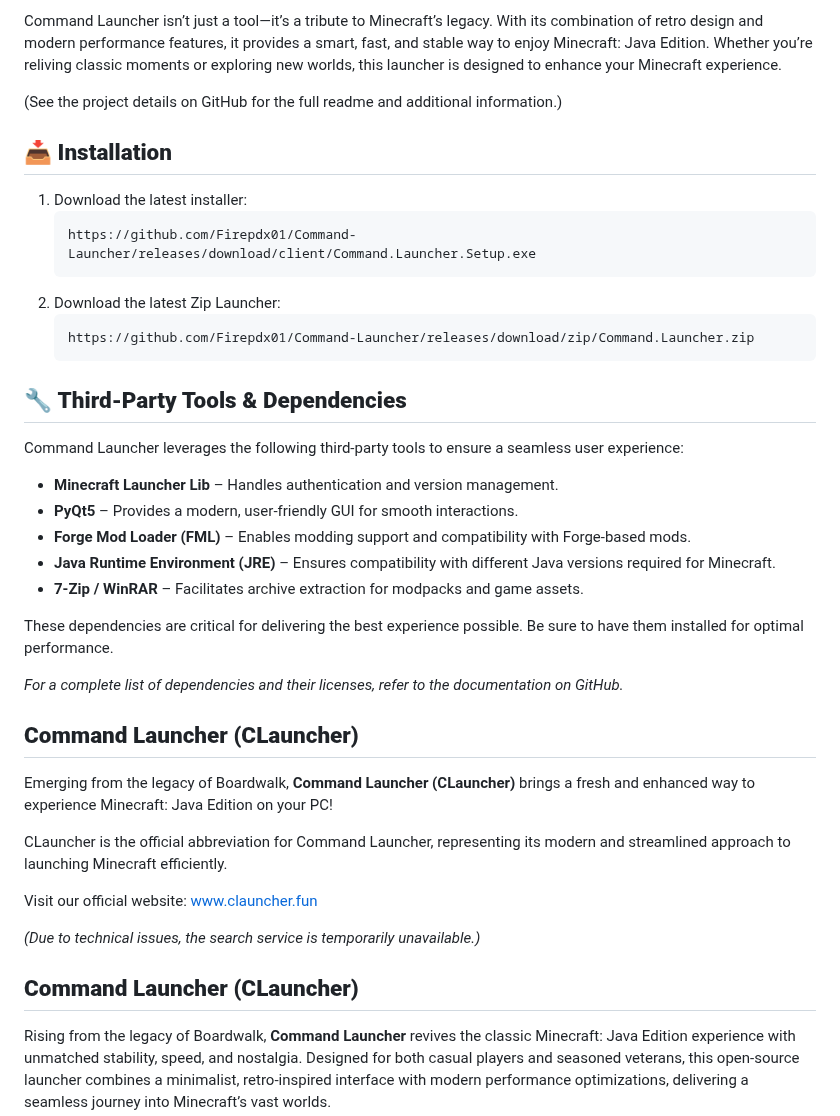
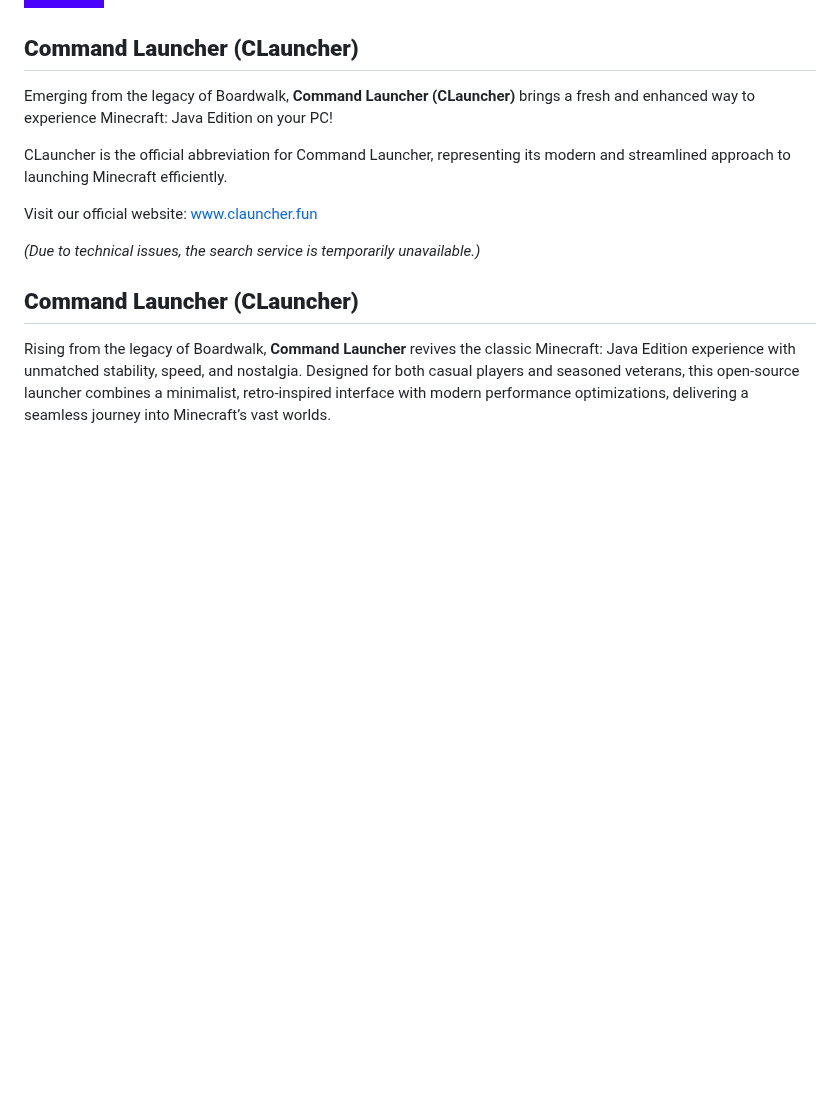
Before and after one commit to Firepdx01/Command-Launcher, a Markdown page: README.md, the part around one of its changes. Drawn GitHub-style; badges without logos; blank space fills up the shorter version.

Commit message:
Update README.md
Signed-off-by: Firepdx <96644284+Firepdx01@users.noreply.github.com>

````diff
--- a/README.md
+++ b/README.md
@@ -59,28 +10,3 @@ Command Launcher isn’t just a tool—it’s a love letter to Minecraft’s leg
-Command Launcher isn’t just a tool—it’s a tribute to Minecraft’s legacy. With its combination of retro design and modern performance features, it provides a smart, fast, and stable way to enjoy Minecraft: Java Edition. Whether you’re reliving classic moments or exploring new worlds, this launcher is designed to enhance your Minecraft experience.
-
-(See the project details on GitHub for the full readme and additional information.)
-
-## 📥 **Installation**
-1. Download the latest installer:
-    ```bash
-    https://github.com/Firepdx01/Command-Launcher/releases/download/client/Command.Launcher.Setup.exe
-    ```
-2. Download the latest Zip Launcher:
-    ```bash
-    https://github.com/Firepdx01/Command-Launcher/releases/download/zip/Command.Launcher.zip
-    ```
-
-## 🔧 **Third-Party Tools & Dependencies**
-Command Launcher leverages the following third-party tools to ensure a seamless user experience:
-- **Minecraft Launcher Lib** – Handles authentication and version management.
-- **PyQt5** – Provides a modern, user-friendly GUI for smooth interactions.
-- **Forge Mod Loader (FML)** – Enables modding support and compatibility with Forge-based mods.
-- **Java Runtime Environment (JRE)** – Ensures compatibility with different Java versions required for Minecraft.
-- **7-Zip / WinRAR** – Facilitates archive extraction for modpacks and game assets.
-
-These dependencies are critical for delivering the best experience possible. Be sure to have them installed for optimal performance.
-
-*For a complete list of dependencies and their licenses, refer to the documentation on GitHub.*
 
 ## **Command Launcher (CLauncher)**
 
````
Also changed, not shown: other parts of README.md (+0 -49 lines).
